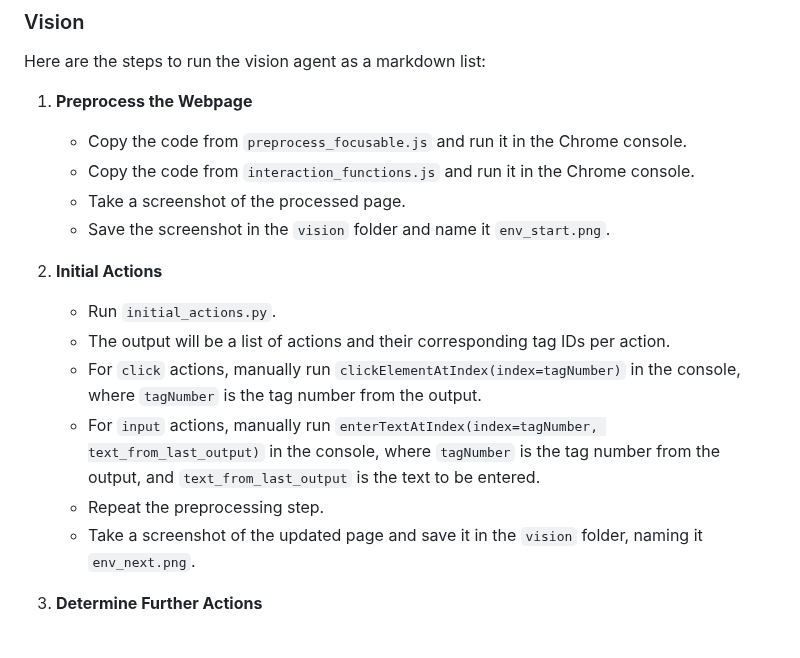
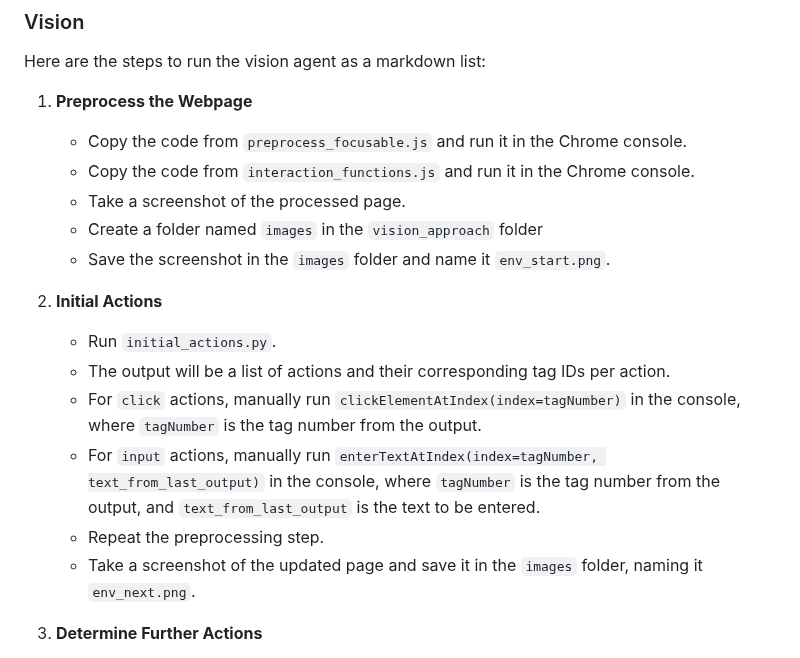
Before and after one commit to Shreyans0102/browsellm, a Markdown page: README.md, the part around the change. Drawn GitHub-style.

```diff
--- a/README.md
+++ b/README.md
@@ -154,7 +154,8 @@ Here are the steps to run the vision agent as a markdown list:
    - Copy the code from `preprocess_focusable.js` and run it in the Chrome console.
    - Copy the code from `interaction_functions.js` and run it in the Chrome console.
    - Take a screenshot of the processed page.
-   - Save the screenshot in the `vision` folder and name it `env_start.png`.
+   - Create a folder named `images` in the `vision_approach` folder
+   - Save the screenshot in the `images` folder and name it `env_start.png`.
 
 2. **Initial Actions**
    - Run `initial_actions.py`.
@@ -162,7 +163,7 @@ Here are the steps to run the vision agent as a markdown list:
    - For `click` actions, manually run `clickElementAtIndex(index=tagNumber)` in the console, where `tagNumber` is the tag number from the output.
    - For `input` actions, manually run `enterTextAtIndex(index=tagNumber, text_from_last_output)` in the console, where `tagNumber` is the tag number from the output, and `text_from_last_output` is the text to be entered.
    - Repeat the preprocessing step.
-   - Take a screenshot of the updated page and save it in the `vision` folder, naming it `env_next.png`.
+   - Take a screenshot of the updated page and save it in the `images` folder, naming it `env_next.png`.
 
 3. **Determine Further Actions**
    - Edit the `json_object` variable in `more_act.py` with the action list output from `initial_actions.py`.
```
